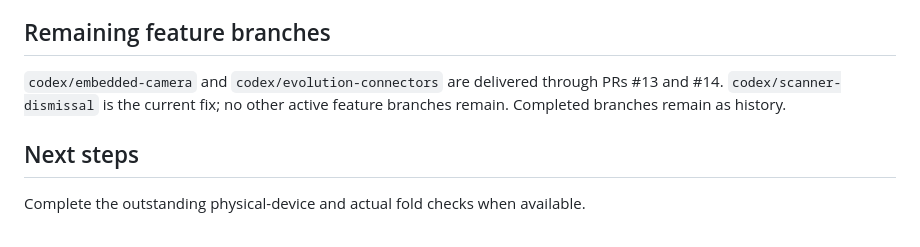
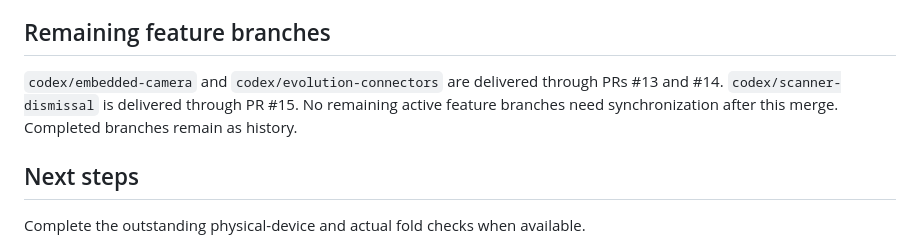
Before and after one commit to harshulkuhar/dexduo, a Markdown page: docs/DELIVERY.md, the part around one of its changes. GitHub-like rendering.

Commit message:
Record scanner-dismissal delivery PR

```diff
--- a/docs/DELIVERY.md
+++ b/docs/DELIVERY.md
@@ -121,7 +121,7 @@ The original feature’s early UI runs exposed an identifier collision and narro
 
 ## Remaining feature branches
 
-`codex/embedded-camera` and `codex/evolution-connectors` are delivered through PRs #13 and #14. `codex/scanner-dismissal` is the current fix; no other active feature branches remain. Completed branches remain as history.
+`codex/embedded-camera` and `codex/evolution-connectors` are delivered through PRs #13 and #14. `codex/scanner-dismissal` is delivered through PR #15. No remaining active feature branches need synchronization after this merge. Completed branches remain as history.
 
 ## Next steps
 
```
Also changed, not shown: other parts of docs/DELIVERY.md (+1 -1 lines).
